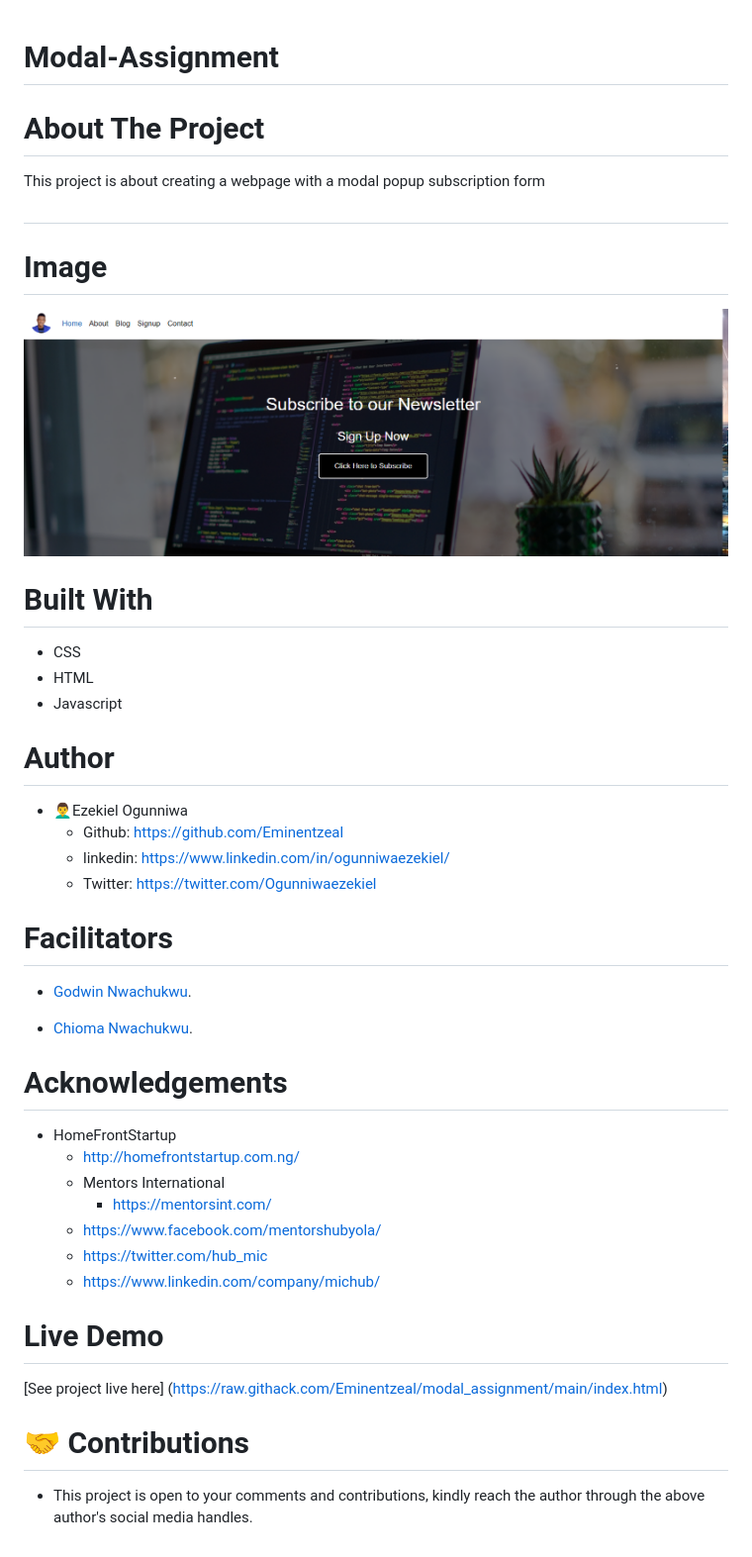
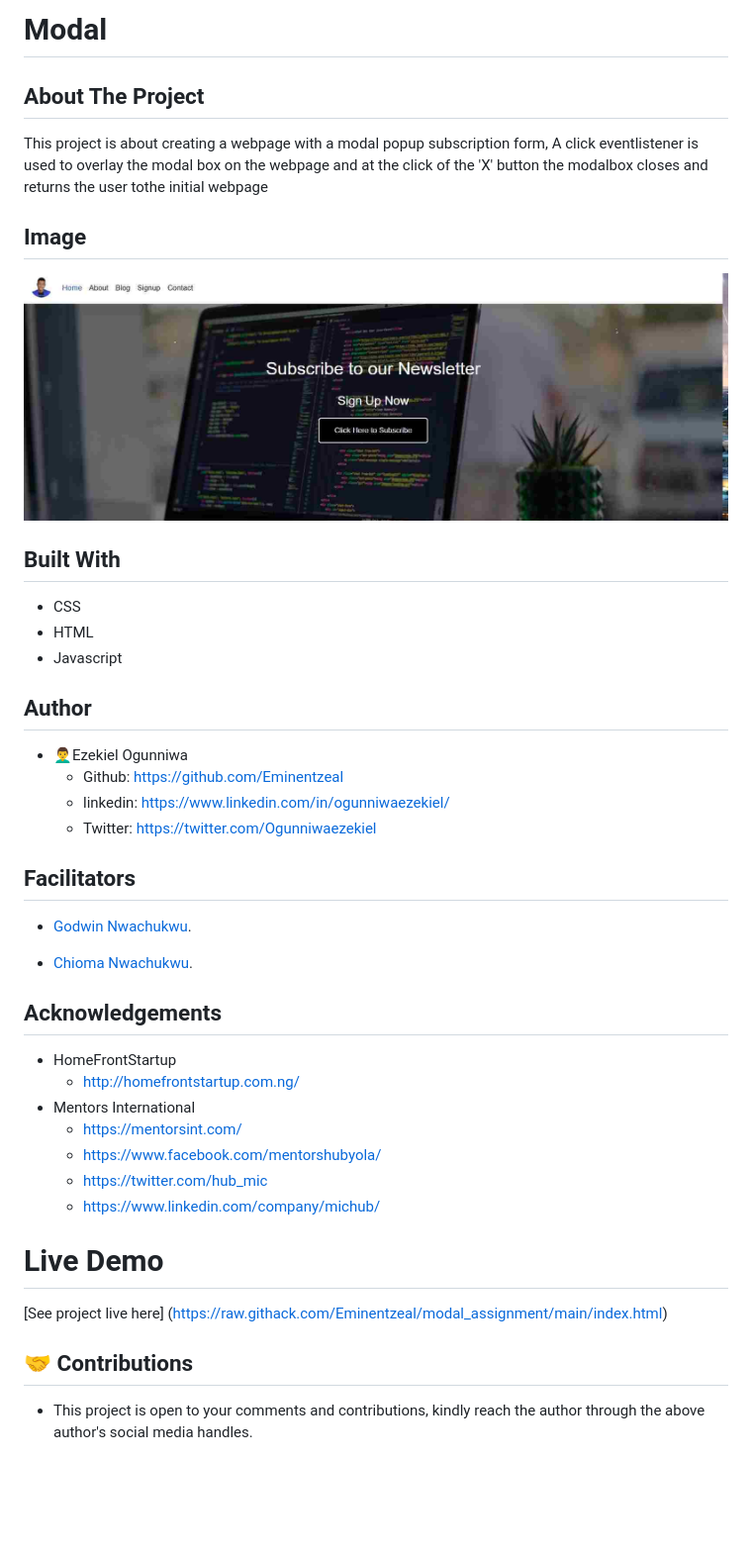
Before and after one commit to Eminentzeal/Modal, a Markdown page: README.md, the part around the change. Shown: that part at 99% size. GitHub-like rendering; pictures changed too: landing.jpg (added), landing.png (deleted); blank space fills up the shorter version.

```diff
--- a/README.md
+++ b/README.md
@@ -1,39 +1,38 @@
+# Modal
 
-# Modal-Assignment
-# About The Project
-This project is about creating a webpage with a modal popup subscription form
+## About The Project
+This project is about creating a webpage with a modal popup subscription form, A click eventlistener is used to overlay the modal box on the webpage and at the click of the 'X' button the modalbox closes and returns the user tothe initial webpage
 
-##
-# Image
-![landing page.](landing.png "This is the welcome interface")
+## Image
+![landing page.](landing.jpg "This is the welcome interface")
 
-# Built With
+## Built With
 * CSS
 * HTML
 * Javascript
 
-# Author
+## Author
 * 👨‍🦱Ezekiel Ogunniwa
-    * Github: https://github.com/Eminentzeal
-    * linkedin: https://www.linkedin.com/in/ogunniwaezekiel/
-    * Twitter: https://twitter.com/Ogunniwaezekiel
+  * Github: https://github.com/Eminentzeal
+  * linkedin: https://www.linkedin.com/in/ogunniwaezekiel/
+  * Twitter: https://twitter.com/Ogunniwaezekiel
 
-# Facilitators
+## Facilitators
 * [Godwin Nwachukwu](https://github.com/Gnwin).
 
 * [Chioma Nwachukwu](https://github.com/Chiomy).
 
-# Acknowledgements
+## Acknowledgements
 * HomeFrontStartup
-    * http://homefrontstartup.com.ng/
-    * Mentors International
-        * https://mentorsint.com/
-    * https://www.facebook.com/mentorshubyola/
-    * https://twitter.com/hub_mic
-    * https://www.linkedin.com/company/michub/
+  * http://homefrontstartup.com.ng/
+* Mentors International
+  * https://mentorsint.com/
+  * https://www.facebook.com/mentorshubyola/
+  * https://twitter.com/hub_mic
+  * https://www.linkedin.com/company/michub/
 
 # Live Demo
 [See project live here] (https://raw.githack.com/Eminentzeal/modal_assignment/main/index.html)
 
-# 🤝 Contributions
+## 🤝 Contributions
 * This project is open to your comments and contributions, kindly reach the author through the above author's social media handles.
```
Also changed, not shown: 3 other files.
